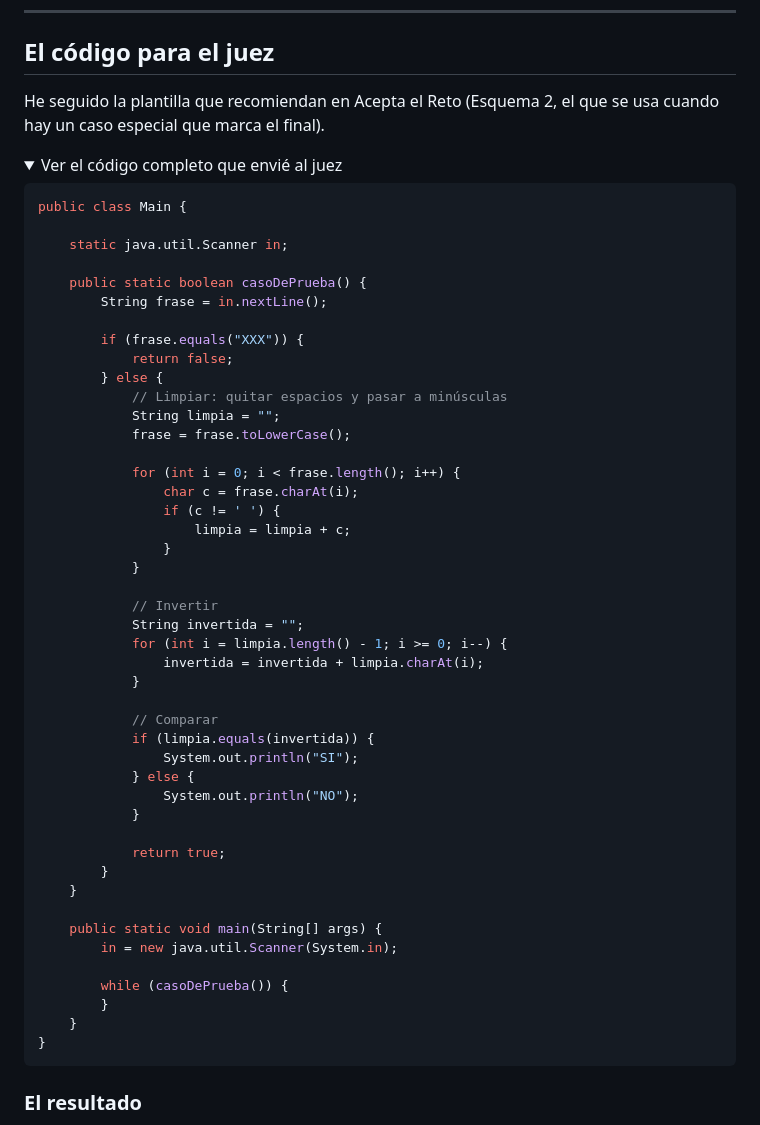
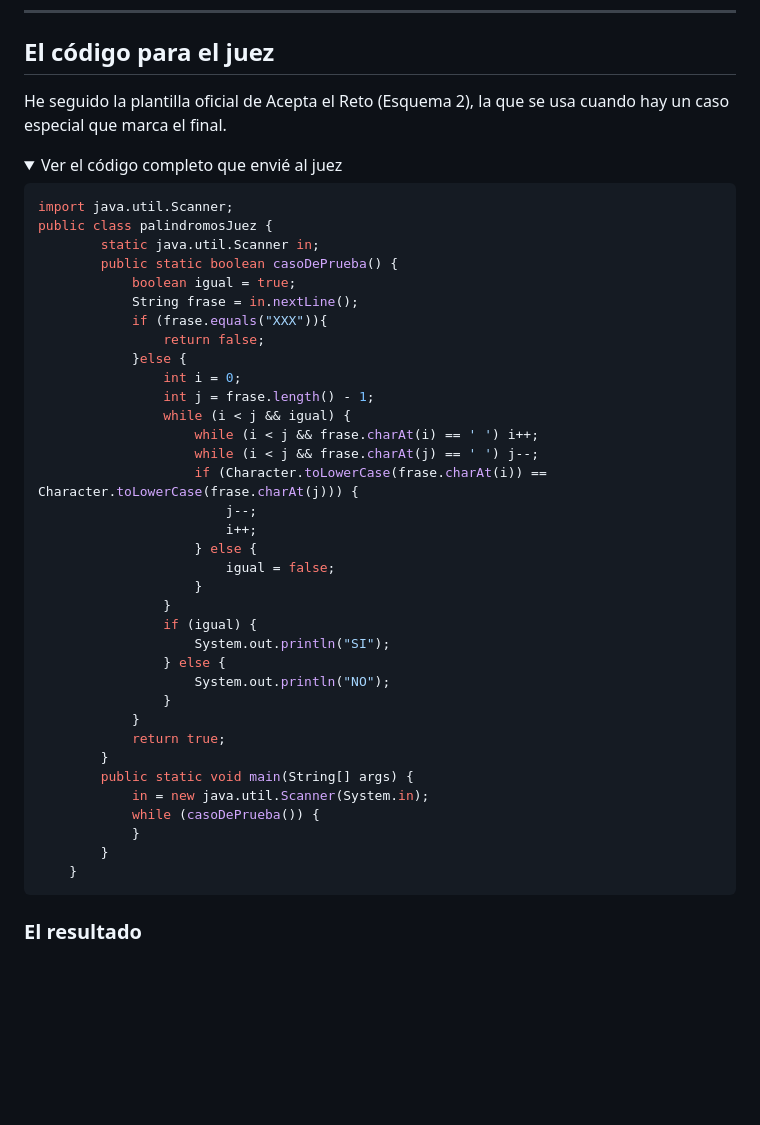
Before and after one commit to manuelaplanelles/ProyectoJava, a Markdown page: README.md, the part around the change. Drawn GitHub-style; folded sections open; blank space fills up the shorter version.

Commit message:
Refactor palindrome checking code in README

````diff
--- a/README.md
+++ b/README.md
@@ -94,57 +94,47 @@ Si "anitalavalatina" al revés es "anitalavalatina" → es palíndromo.
 
 ## El código para el juez
 
-He seguido la plantilla que recomiendan en Acepta el Reto (Esquema 2, el que se usa cuando hay un caso especial que marca el final).
+He seguido la plantilla oficial de Acepta el Reto (Esquema 2), la que se usa cuando hay un caso especial que marca el final.
 
 <details>
 <summary>Ver el código completo que envié al juez</summary>
 
 ```java
-public class Main {
-
-    static java.util.Scanner in;
-
-    public static boolean casoDePrueba() {
-        String frase = in.nextLine();
-
-        if (frase.equals("XXX")) {
-            return false;
-        } else {
-            // Limpiar: quitar espacios y pasar a minúsculas
-            String limpia = "";
-            frase = frase.toLowerCase();
-
-            for (int i = 0; i < frase.length(); i++) {
-                char c = frase.charAt(i);
-                if (c != ' ') {
-                    limpia = limpia + c;
+import java.util.Scanner;
+public class palindromosJuez {
+        static java.util.Scanner in;
+        public static boolean casoDePrueba() {
+            boolean igual = true;
+            String frase = in.nextLine();
+            if (frase.equals("XXX")){
+                return false;
+            }else {
+                int i = 0;
+                int j = frase.length() - 1;
+                while (i < j && igual) {
+                    while (i < j && frase.charAt(i) == ' ') i++;
+                    while (i < j && frase.charAt(j) == ' ') j--;
+                    if (Character.toLowerCase(frase.charAt(i)) == Character.toLowerCase(frase.charAt(j))) {
+                        j--;
+                        i++;
+                    } else {
+                        igual = false;
+                    }
+                }
+                if (igual) {
+                    System.out.println("SI");
+                } else {
+                    System.out.println("NO");
                 }
             }
-
-            // Invertir
-            String invertida = "";
-            for (int i = limpia.length() - 1; i >= 0; i--) {
-                invertida = invertida + limpia.charAt(i);
-            }
-
-            // Comparar
-            if (limpia.equals(invertida)) {
-                System.out.println("SI");
-            } else {
-                System.out.println("NO");
-            }
-
             return true;
         }
-    }
-
-    public static void main(String[] args) {
-        in = new java.util.Scanner(System.in);
-
-        while (casoDePrueba()) {
+        public static void main(String[] args) {
+            in = new java.util.Scanner(System.in);
+            while (casoDePrueba()) {
+            }
         }
     }
-}
 ```
 
 </details>
````
